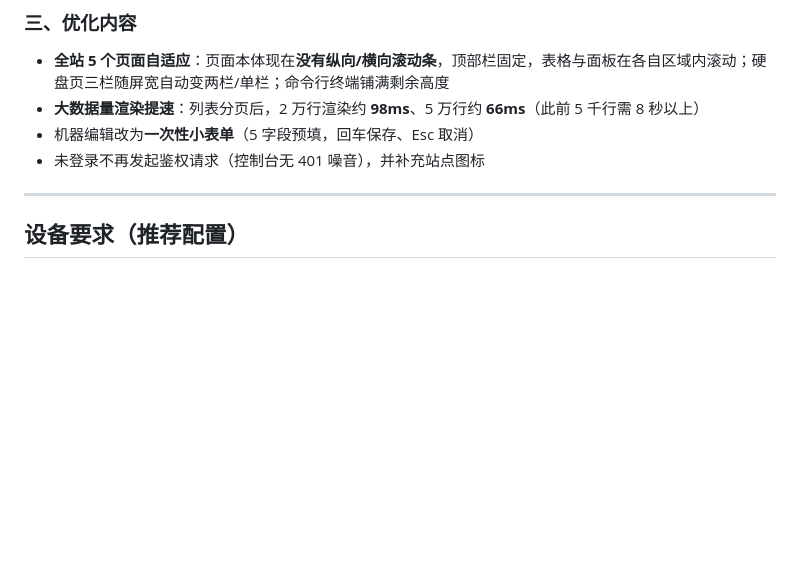
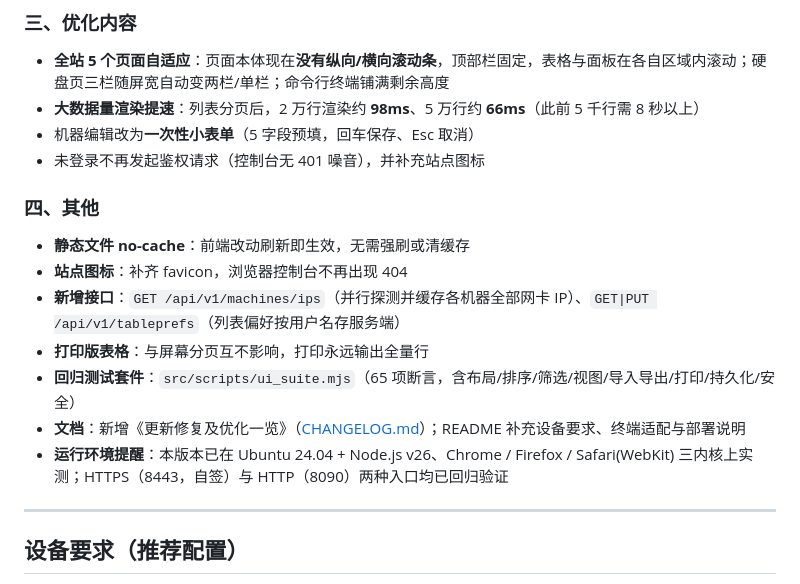
Before and after one commit to dongyangsu/diskwebui, a Markdown page: README.md, the part around the change. Rendered like a GitHub page; blank space fills up the shorter version.

Commit message:
README：加目录，v3.0 更新说明改为《全新内容/修复内容/优化内容》条目式

```diff
--- a/README.md
+++ b/README.md
@@ -79,6 +79,15 @@
 - **大数据量渲染提速**：列表分页后，2 万行渲染约 **98ms**、5 万行约 **66ms**（此前 5 千行需 8 秒以上）
 - 机器编辑改为**一次性小表单**（5 字段预填，回车保存、Esc 取消）
 - 未登录不再发起鉴权请求（控制台无 401 噪音），并补充站点图标
+
+### 四、其他
+- **静态文件 no-cache**：前端改动刷新即生效，无需强刷或清缓存
+- **站点图标**：补齐 favicon，浏览器控制台不再出现 404
+- **新增接口**：`GET /api/v1/machines/ips`（并行探测并缓存各机器全部网卡 IP）、`GET|PUT /api/v1/tableprefs`（列表偏好按用户名存服务端）
+- **打印版表格**：与屏幕分页互不影响，打印永远输出全量行
+- **回归测试套件**：`src/scripts/ui_suite.mjs`（65 项断言，含布局/排序/筛选/视图/导入导出/打印/持久化/安全）
+- **文档**：新增《更新修复及优化一览》（[CHANGELOG.md](CHANGELOG.md)）；README 补充设备要求、终端适配与部署说明
+- **运行环境提醒**：本版本已在 Ubuntu 24.04 + Node.js v26、Chrome / Firefox / Safari(WebKit) 三内核上实测；HTTPS（8443，自签）与 HTTP（8090）两种入口均已回归验证
 
 ---
 
```
